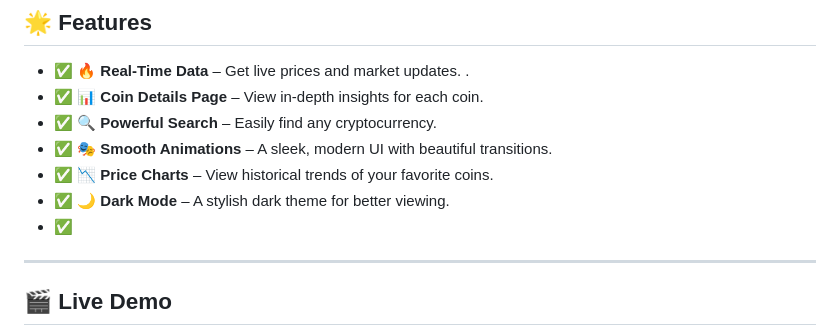
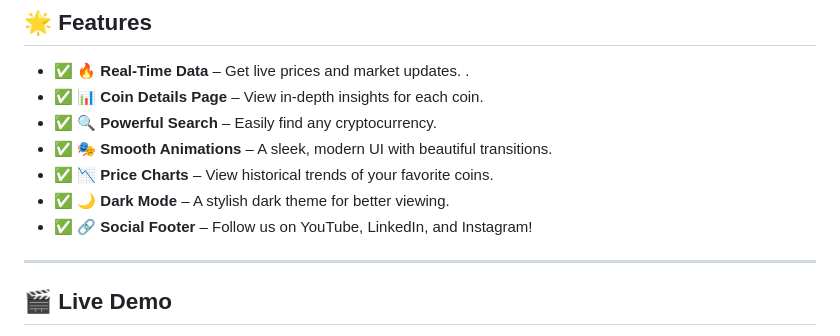
Before and after one commit to KelvCodes/CryptoBeast, a Markdown page: README.md, the part around the change. GitHub-like rendering.

```diff
--- a/README.md
+++ b/README.md
@@ -12,7 +12,7 @@ Stay ahead in the crypto world with live updates, price charts, and historical d
 - ✅ **🎭 Smooth Animations** – A sleek, modern UI with beautiful transitions.
 - ✅ **📉 Price Charts** – View historical trends of your favorite coins.
 - ✅ **🌙 Dark Mode** – A stylish dark theme for better viewing.
-- ✅
+- ✅ **🔗 Social Footer** – Follow us on YouTube, LinkedIn, and Instagram!
 
 
 
```
